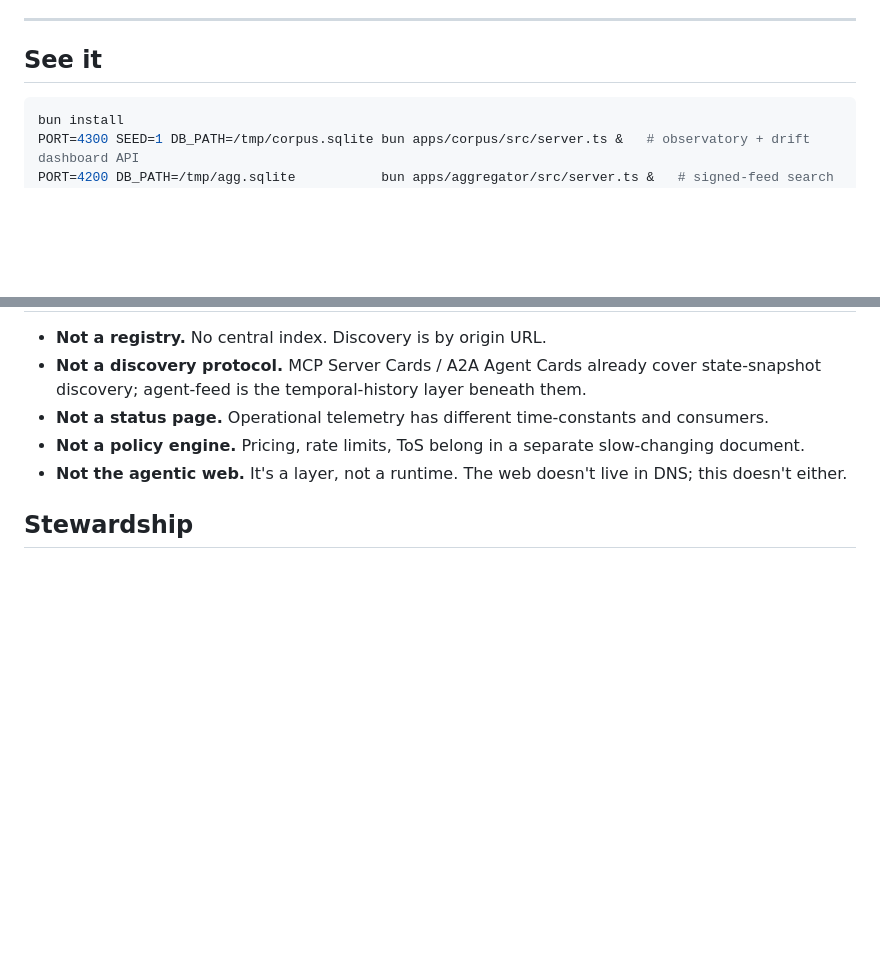
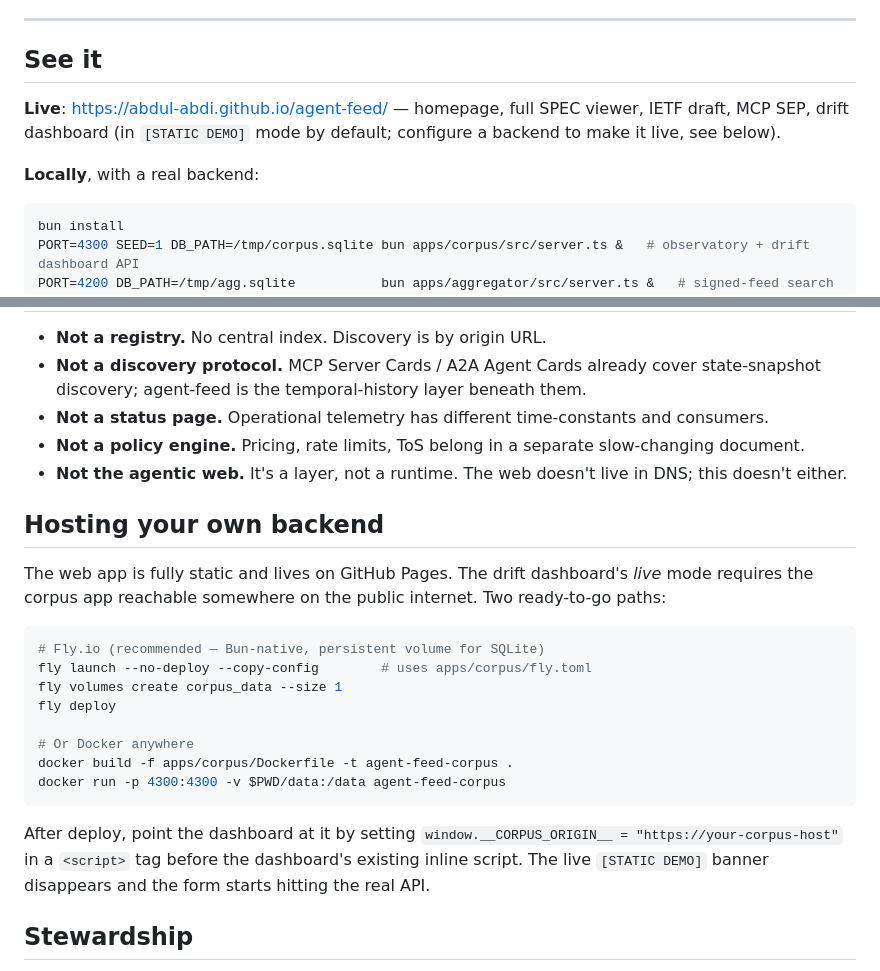
Before and after one commit to abdul-abdi/agent-feed, a Markdown page: README.md, 2 parts joined by grey strips. Drawn GitHub-style; blank space fills up the shorter version.

Commit message:
docs: README — live Pages URL + backend hosting instructions
- Add live site link at the top with deep links to dashboard, spec,
  IETF draft, MCP SEP
- Add Actions status badges for tests + pages workflows
- New 'Hosting your own backend' section: Fly.io one-liner using the
  apps/corpus/fly.toml we just shipped, and a Docker fallback
- Reframe 'See it' to lead with the live URL and clarify when local is
  needed

````diff
--- a/README.md
+++ b/README.md
@@ -15,6 +18,10 @@ Agent endpoints in 2026 are described across MCP server cards, A2A registries, a
 ---
 
 ## See it
+
+**Live**: <https://abdul-abdi.github.io/agent-feed/> — homepage, full SPEC viewer, IETF draft, MCP SEP, drift dashboard (in `[STATIC DEMO]` mode by default; configure a backend to make it live, see below).
+
+**Locally**, with a real backend:
 
 ```bash
 bun install
@@ -176,6 +183,23 @@ See [ROADMAP.md](./ROADMAP.md) — four tiers, every item has explicit kill-crit
 - **Not a policy engine.** Pricing, rate limits, ToS belong in a separate slow-changing document.
 - **Not the agentic web.** It's a layer, not a runtime. The web doesn't live in DNS; this doesn't either.
 
+## Hosting your own backend
+
+The web app is fully static and lives on GitHub Pages. The drift dashboard's _live_ mode requires the corpus app reachable somewhere on the public internet. Two ready-to-go paths:
+
+```bash
+# Fly.io (recommended — Bun-native, persistent volume for SQLite)
+fly launch --no-deploy --copy-config        # uses apps/corpus/fly.toml
+fly volumes create corpus_data --size 1
+fly deploy
+
+# Or Docker anywhere
+docker build -f apps/corpus/Dockerfile -t agent-feed-corpus .
+docker run -p 4300:4300 -v $PWD/data:/data agent-feed-corpus
+```
+
+After deploy, point the dashboard at it by setting `window.__CORPUS_ORIGIN__ = "https://your-corpus-host"` in a `<script>` tag before the dashboard's existing inline script. The live `[STATIC DEMO]` banner disappears and the form starts hitting the real API.
+
 ## Stewardship
 
 Independent. MIT-licensed. The two architecture roundtables that produced the trust-plane separation (`pg`+`carmack`+`taleb`+`hickey` for the protocol; `hickey`+`carmack`+`taleb`+`karpathy` for the corpus) are committed to this repo as design provenance. No company. No funding. No signup. `agent-feed.dev`, not `app.agent-feed.dev`.
````
Also changed, not shown: other parts of README.md (+4 -1 lines).
